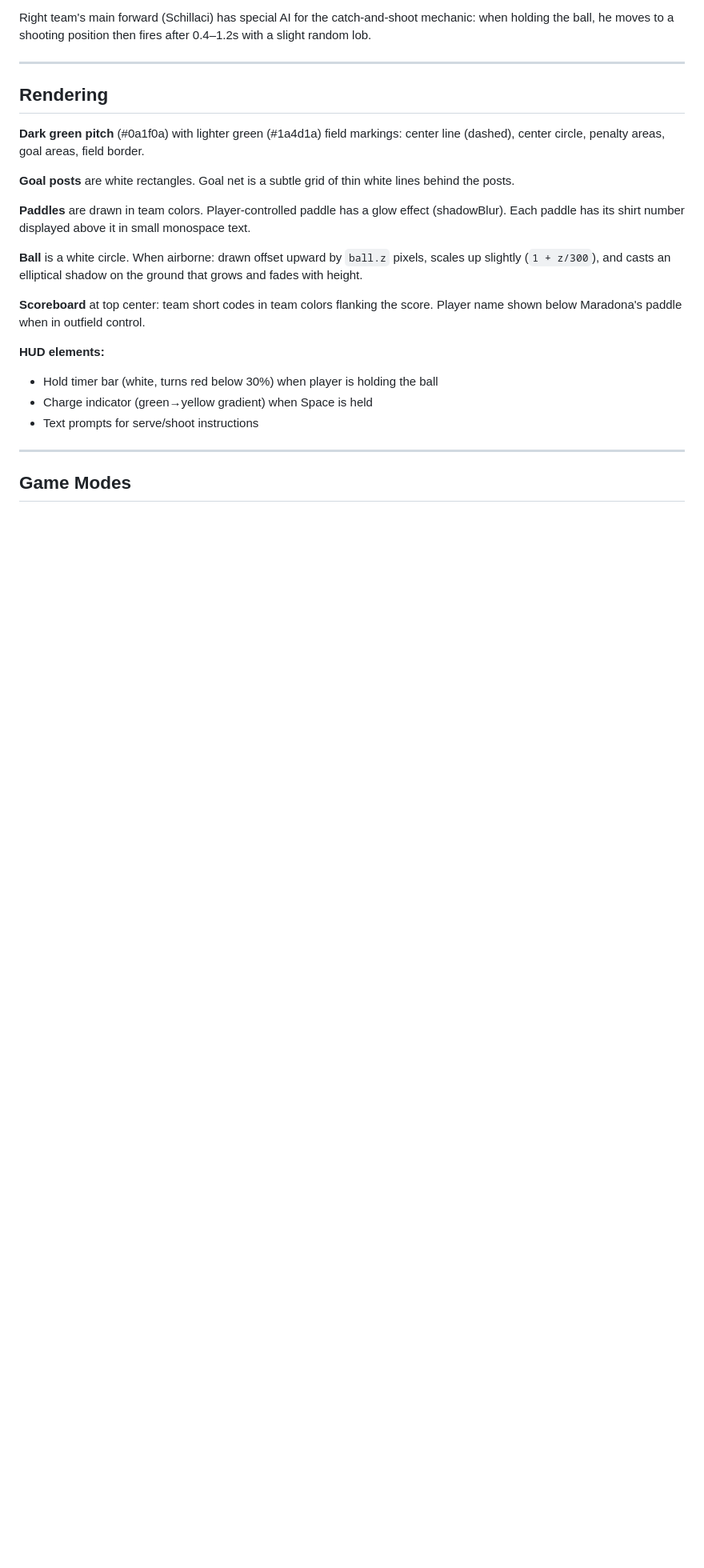
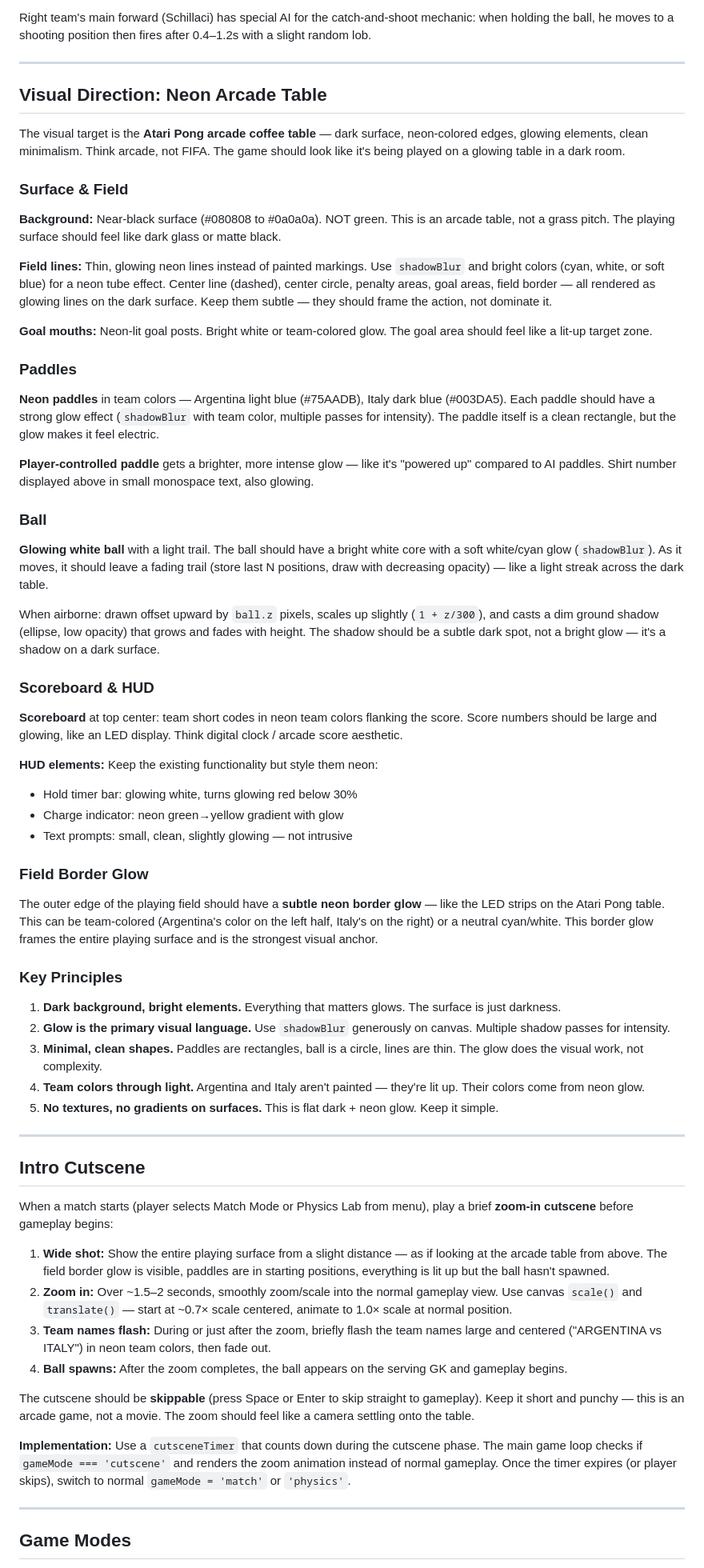
Before and after one commit to talamiram/pongball, a Markdown page: CLAUDE.md, the part around one of its changes. Shown at 80% size. Rendered like a GitHub page; blank space fills up the shorter version.

Commit message:
New visual direction: neon arcade table aesthetic + intro cutscene
Major update to CLAUDE.md rendering spec. Inspired by the Atari Pong
coffee table: dark/black surface, neon glowing paddles and field lines,
ball with light trail, team colors through glow not paint. Added intro
cutscene spec (zoom-in onto table, team names flash, then gameplay).

Co-Authored-By: Claude Opus 4.6 <noreply@anthropic.com>

```diff
--- a/CLAUDE.md
+++ b/CLAUDE.md
@@ -202,22 +202,65 @@ Right team's main forward (Schillaci) has special AI for the catch-and-shoot mec
 
 ---
 
-## Rendering
+## Visual Direction: Neon Arcade Table
 
-**Dark green pitch** (#0a1f0a) with lighter green (#1a4d1a) field markings: center line (dashed), center circle, penalty areas, goal areas, field border.
+The visual target is the **Atari Pong arcade coffee table** — dark surface, neon-colored edges, glowing elements, clean minimalism. Think arcade, not FIFA. The game should look like it's being played on a glowing table in a dark room.
 
-**Goal posts** are white rectangles. Goal net is a subtle grid of thin white lines behind the posts.
+### Surface & Field
 
-**Paddles** are drawn in team colors. Player-controlled paddle has a glow effect (shadowBlur). Each paddle has its shirt number displayed above it in small monospace text.
+**Background:** Near-black surface (#080808 to #0a0a0a). NOT green. This is an arcade table, not a grass pitch. The playing surface should feel like dark glass or matte black.
 
-**Ball** is a white circle. When airborne: drawn offset upward by `ball.z` pixels, scales up slightly (`1 + z/300`), and casts an elliptical shadow on the ground that grows and fades with height.
+**Field lines:** Thin, glowing neon lines instead of painted markings. Use `shadowBlur` and bright colors (cyan, white, or soft blue) for a neon tube effect. Center line (dashed), center circle, penalty areas, goal areas, field border — all rendered as glowing lines on the dark surface. Keep them subtle — they should frame the action, not dominate it.
 
-**Scoreboard** at top center: team short codes in team colors flanking the score. Player name shown below Maradona's paddle when in outfield control.
+**Goal mouths:** Neon-lit goal posts. Bright white or team-colored glow. The goal area should feel like a lit-up target zone.
 
-**HUD elements:**
-- Hold timer bar (white, turns red below 30%) when player is holding the ball
-- Charge indicator (green→yellow gradient) when Space is held
-- Text prompts for serve/shoot instructions
+### Paddles
+
+**Neon paddles** in team colors — Argentina light blue (#75AADB), Italy dark blue (#003DA5). Each paddle should have a strong glow effect (`shadowBlur` with team color, multiple passes for intensity). The paddle itself is a clean rectangle, but the glow makes it feel electric.
+
+**Player-controlled paddle** gets a brighter, more intense glow — like it's "powered up" compared to AI paddles. Shirt number displayed above in small monospace text, also glowing.
+
+### Ball
+
+**Glowing white ball** with a light trail. The ball should have a bright white core with a soft white/cyan glow (`shadowBlur`). As it moves, it should leave a fading trail (store last N positions, draw with decreasing opacity) — like a light streak across the dark table.
+
+When airborne: drawn offset upward by `ball.z` pixels, scales up slightly (`1 + z/300`), and casts a dim ground shadow (ellipse, low opacity) that grows and fades with height. The shadow should be a subtle dark spot, not a bright glow — it's a shadow on a dark surface.
+
+### Scoreboard & HUD
+
+**Scoreboard** at top center: team short codes in neon team colors flanking the score. Score numbers should be large and glowing, like an LED display. Think digital clock / arcade score aesthetic.
+
+**HUD elements:** Keep the existing functionality but style them neon:
+- Hold timer bar: glowing white, turns glowing red below 30%
+- Charge indicator: neon green→yellow gradient with glow
+- Text prompts: small, clean, slightly glowing — not intrusive
+
+### Field Border Glow
+
+The outer edge of the playing field should have a **subtle neon border glow** — like the LED strips on the Atari Pong table. This can be team-colored (Argentina's color on the left half, Italy's on the right) or a neutral cyan/white. This border glow frames the entire playing surface and is the strongest visual anchor.
+
+### Key Principles
+
+1. **Dark background, bright elements.** Everything that matters glows. The surface is just darkness.
+2. **Glow is the primary visual language.** Use `shadowBlur` generously on canvas. Multiple shadow passes for intensity.
+3. **Minimal, clean shapes.** Paddles are rectangles, ball is a circle, lines are thin. The glow does the visual work, not complexity.
+4. **Team colors through light.** Argentina and Italy aren't painted — they're lit up. Their colors come from neon glow.
+5. **No textures, no gradients on surfaces.** This is flat dark + neon glow. Keep it simple.
+
+---
+
+## Intro Cutscene
+
+When a match starts (player selects Match Mode or Physics Lab from menu), play a brief **zoom-in cutscene** before gameplay begins:
+
+1. **Wide shot:** Show the entire playing surface from a slight distance — as if looking at the arcade table from above. The field border glow is visible, paddles are in starting positions, everything is lit up but the ball hasn't spawned.
+2. **Zoom in:** Over ~1.5–2 seconds, smoothly zoom/scale into the normal gameplay view. Use canvas `scale()` and `translate()` — start at ~0.7× scale centered, animate to 1.0× scale at normal position.
+3. **Team names flash:** During or just after the zoom, briefly flash the team names large and centered ("ARGENTINA vs ITALY") in neon team colors, then fade out.
+4. **Ball spawns:** After the zoom completes, the ball appears on the serving GK and gameplay begins.
+
+The cutscene should be **skippable** (press Space or Enter to skip straight to gameplay). Keep it short and punchy — this is an arcade game, not a movie. The zoom should feel like a camera settling onto the table.
+
+**Implementation:** Use a `cutsceneTimer` that counts down during the cutscene phase. The main game loop checks if `gameMode === 'cutscene'` and renders the zoom animation instead of normal gameplay. Once the timer expires (or player skips), switch to normal `gameMode = 'match'` or `'physics'`.
 
 ---
 
```
Also changed, not shown: other parts of CLAUDE.md (+5 -4 lines).
